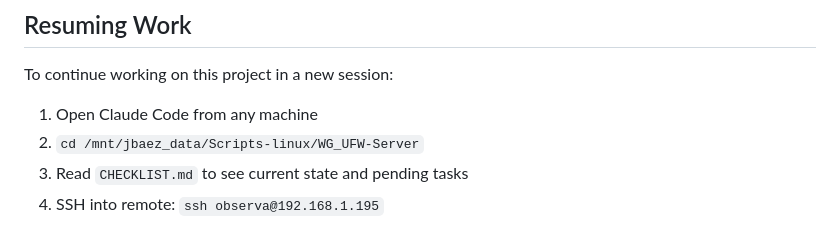
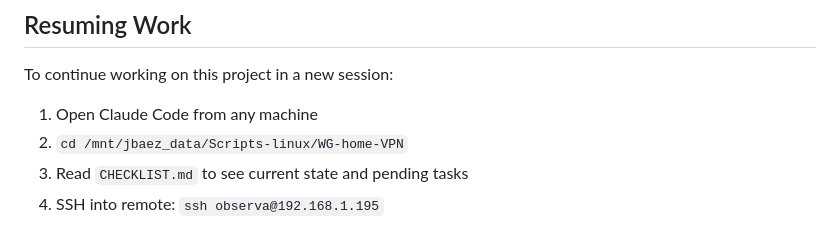
Before and after one commit to al4nbr3/WG_UFW-Server, a Markdown page: CLAUDE.md, the part around the change. Rendered like a GitHub page.

```diff
--- a/CLAUDE.md
+++ b/CLAUDE.md
@@ -93,6 +93,6 @@ wg_ufw_manager.py (CLI entry point)
 
 To continue working on this project in a new session:
 1. Open Claude Code from any machine
-2. `cd /mnt/jbaez_data/Scripts-linux/WG_UFW-Server`
+2. `cd /mnt/jbaez_data/Scripts-linux/WG-home-VPN`
 3. Read `CHECKLIST.md` to see current state and pending tasks
 4. SSH into remote: `ssh observa@192.168.1.195`
```
Also changed, not shown: CHECKLIST.md (+7 -5 lines).
